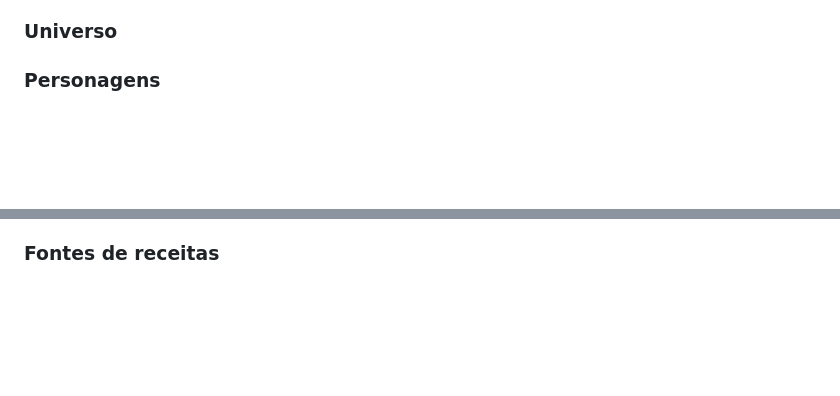
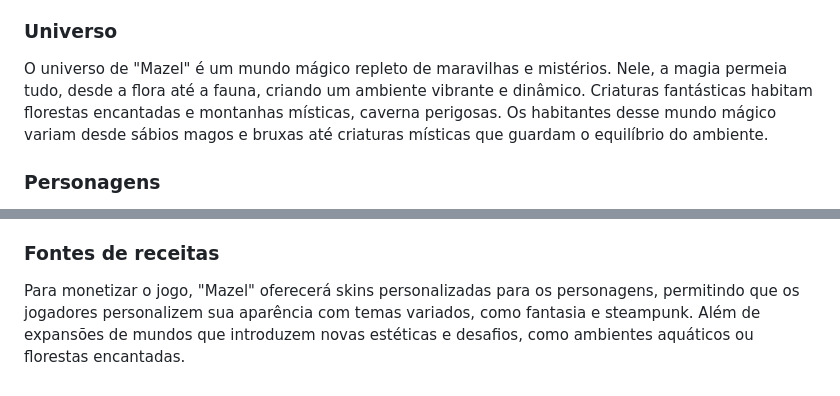
Before and after one commit to lmenterprise/mazel, a Markdown page: README.md, 2 parts joined by grey strips. Rendered like a GitHub page; blank space fills up the shorter version.

Commit message:
add fontes de receita e universo

```diff
--- a/README.md
+++ b/README.md
@@ -22,6 +22,8 @@ Em um cenário com recursos infinitos, "Mazel" seria um jogo de realidade virtua
 
 ### Universo
 
+O universo de "Mazel" é um mundo mágico repleto de maravilhas e mistérios. Nele, a magia permeia tudo, desde a flora até a fauna, criando um ambiente vibrante e dinâmico. Criaturas fantásticas habitam florestas encantadas e montanhas místicas, caverna perigosas. Os habitantes desse mundo mágico variam desde sábios magos e bruxas até criaturas místicas que guardam o equilíbrio do ambiente.
+
 ### Personagens
 
 Clover, um historiador aventureiro, decide explorar uma caverna recém-descoberta. Enquanto isso, sua irmã Carrie, mais cautelosa e introvertida, fica preocupada com o tempo que ele demora para voltar e decide ir atrás dele. Ao se perder em caminhos diferentes dentro da caverna, os irmãos acabam presos em lados opostos.
@@ -38,3 +40,5 @@ Clover, um historiador aventureiro, decide explorar uma caverna recém-descobert
 O objetivo do jogo é simples: os dois jogadores devem se reencontrar em meio ao labirinto em constante transformação. A cada obstáculo superado, eles se aproximam mais um do outro, mas, ao mesmo tempo, o ambiente continua tentando separá-los. Apenas trabalhando juntos e utilizando seus recursos com sabedoria, eles conseguirão escapar.
 
 ### Fontes de receitas
+
+Para monetizar o jogo, "Mazel" oferecerá skins personalizadas para os personagens, permitindo que os jogadores personalizem sua aparência com temas variados, como fantasia e steampunk. Além de expansões de mundos que introduzem novas estéticas e desafios, como ambientes aquáticos ou florestas encantadas.
```
Also changed, not shown: other parts of README.md (+1 -1 lines).
